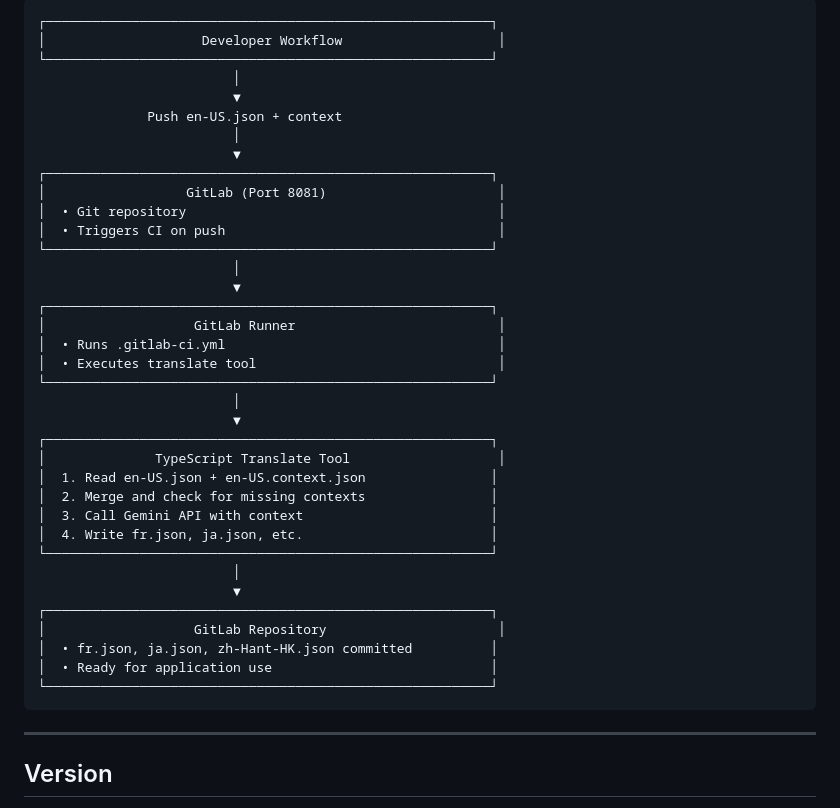
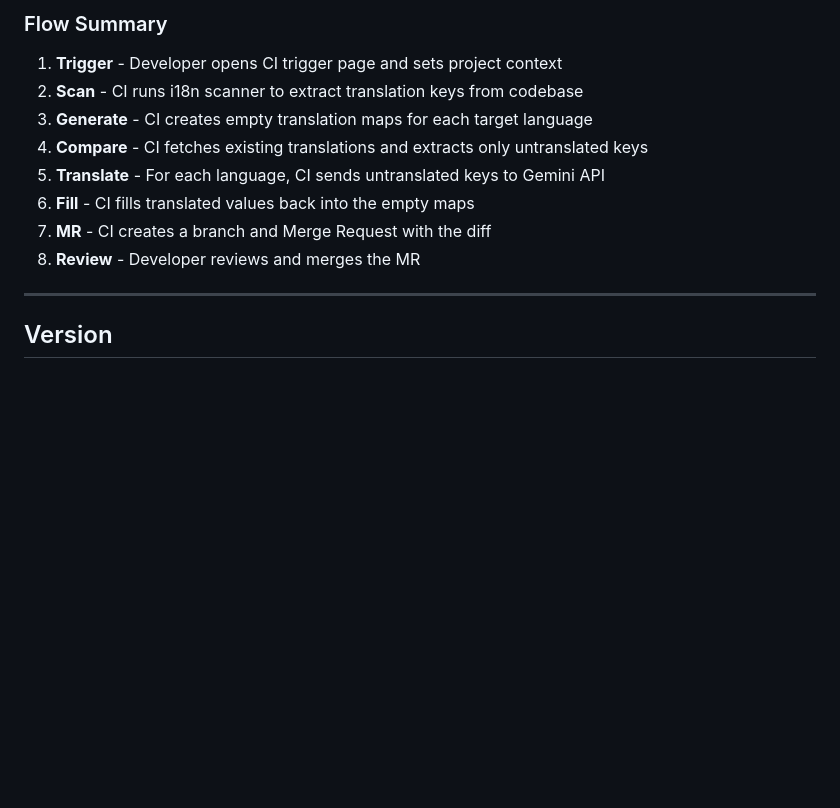
Before and after one commit to jadecubes/free-translation-platform-buildup, a Markdown page: README.md, the part around one of its changes. Drawn GitHub-style; blank space fills up the shorter version.

````diff
--- a/README.md
+++ b/README.md
@@ -238,41 +271,15 @@ npm run translate
 ```
-┌─────────────────────────────────────────────────────────┐
-│                    Developer Workflow                    │
-└─────────────────────────────────────────────────────────┘
-                         │
-                         ▼
-              Push en-US.json + context
-                         │
-                         ▼
-┌─────────────────────────────────────────────────────────┐
-│                  GitLab (Port 8081)                      │
-│  • Git repository                                        │
-│  • Triggers CI on push                                   │
-└─────────────────────────────────────────────────────────┘
-                         │
-                         ▼
-┌─────────────────────────────────────────────────────────┐
-│                   GitLab Runner                          │
-│  • Runs .gitlab-ci.yml                                   │
-│  • Executes translate tool                               │
-└─────────────────────────────────────────────────────────┘
-                         │
-                         ▼
-┌─────────────────────────────────────────────────────────┐
-│              TypeScript Translate Tool                   │
-│  1. Read en-US.json + en-US.context.json                │
-│  2. Merge and check for missing contexts                │
-│  3. Call Gemini API with context                        │
-│  4. Write fr.json, ja.json, etc.                        │
-└─────────────────────────────────────────────────────────┘
-                         │
-                         ▼
-┌─────────────────────────────────────────────────────────┐
-│                   GitLab Repository                      │
-│  • fr.json, ja.json, zh-Hant-HK.json committed          │
-│  • Ready for application use                            │
-└─────────────────────────────────────────────────────────┘
-```
+
+### Flow Summary
+
+1. **Trigger** - Developer opens CI trigger page and sets project context
+2. **Scan** - CI runs i18n scanner to extract translation keys from codebase
+3. **Generate** - CI creates empty translation maps for each target language
+4. **Compare** - CI fetches existing translations and extracts only untranslated keys
+5. **Translate** - For each language, CI sends untranslated keys to Gemini API
+6. **Fill** - CI fills translated values back into the empty maps
+7. **MR** - CI creates a branch and Merge Request with the diff
+8. **Review** - Developer reviews and merges the MR
 
 ---
 
````
Also changed, not shown: other parts of README.md (+33 -0 lines).
